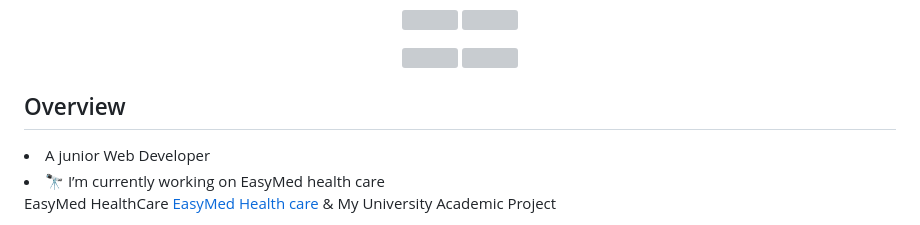
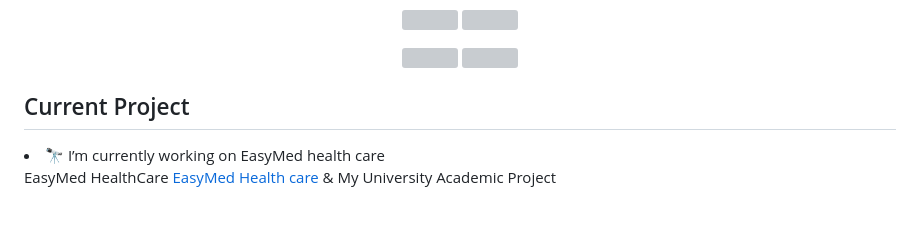
Before and after one commit to Asif3359/Asif3359, a Markdown page: README.md, the part around one of its changes. Rendered like a GitHub page; grey boxes are pictures that could not be loaded.

```diff
--- a/README.md
+++ b/README.md
@@ -61,7 +61,6 @@ A highly motivated and detail-oriented Computer Science student at Bangladesh Un
 <img src="http://github-profile-summary-cards.vercel.app/api/cards/productive-time?username=Asif3359&theme=dark&utcOffset=8" />
 </p>
 
-## Overview
-<li>A junior Web Developer</li>
+## Current Project
 <li>🔭 I’m currently working on  EasyMed health care</li>
 <p>EasyMed HealthCare  <a href="https://github.com/Asif3359/EasyMed">EasyMed Health care </a> & My University Academic Project <p>
```
Also changed, not shown: other parts of README.md (+1 -1 lines).
